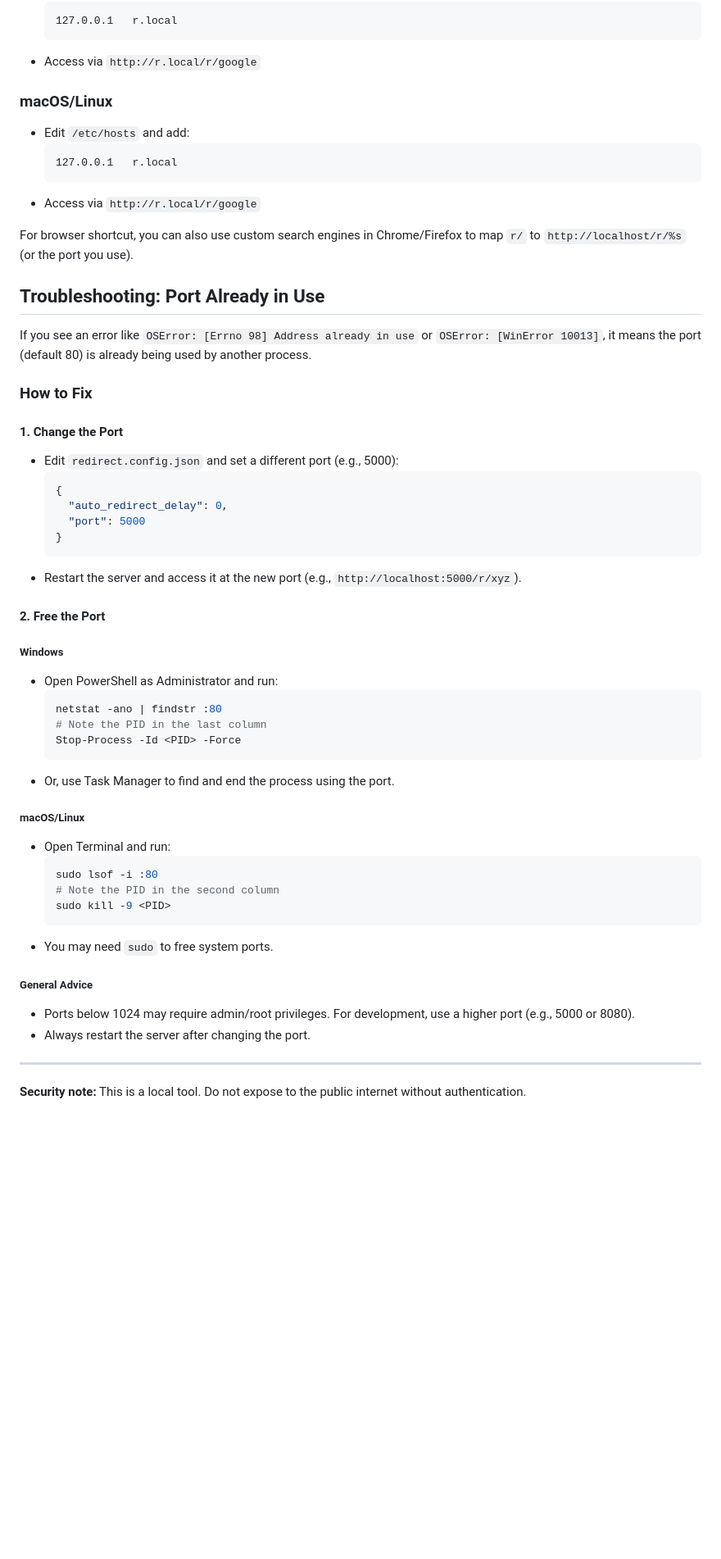
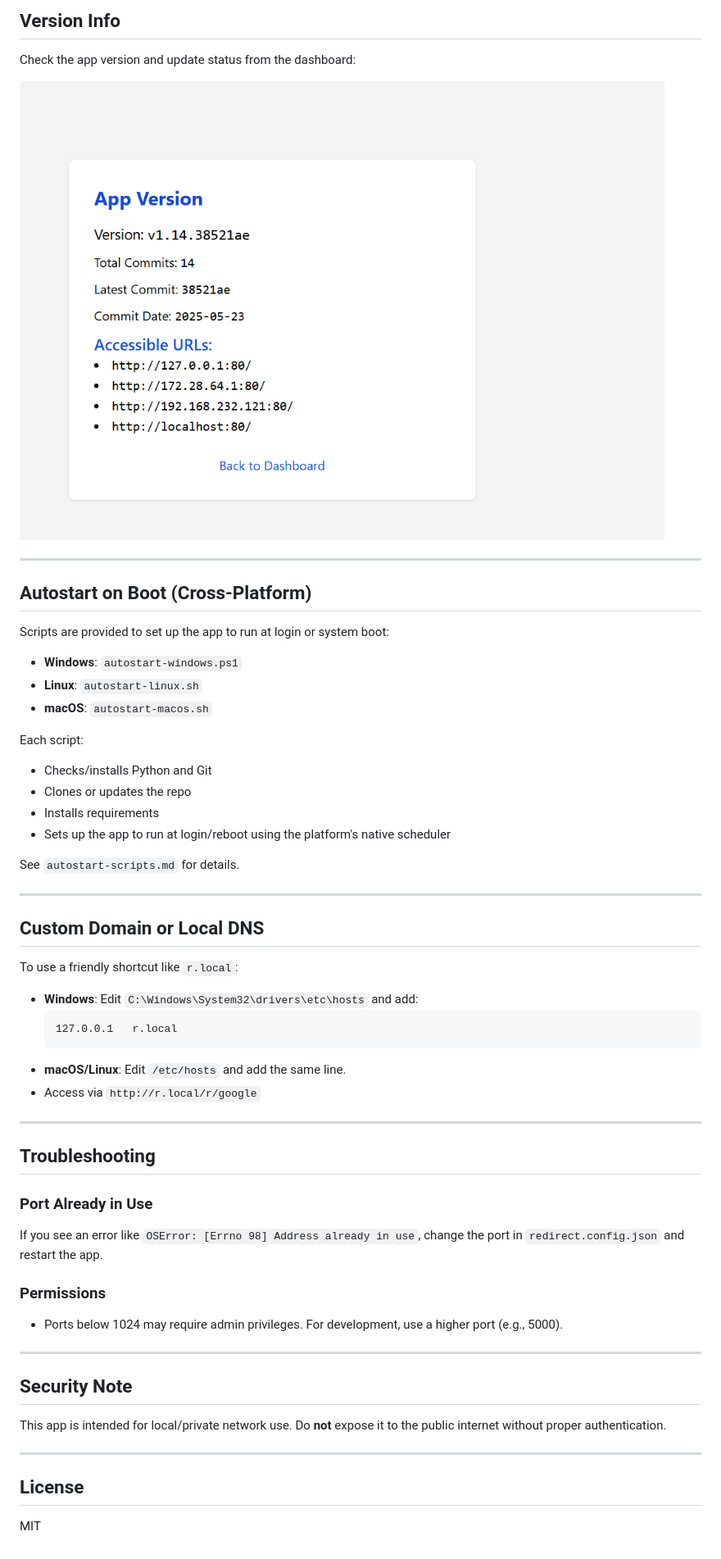
Before and after one commit to authoritydmc/r, a Markdown page: README.md, the part around the change printed below. Shown: that part at 82% size. Rendered like a GitHub page; pictures changed too: assets/version.png (added); blank space fills up the shorter version.

````diff
--- a/README.md
+++ b/README.md
@@ -96,53 +81,56 @@ A file named `redirect.config.json` is used for configuration. It is auto-create
+## Version Info
+
+Check the app version and update status from the dashboard:
+
+![Version Page](assets/version.png)
+
+---
+
+## Autostart on Boot (Cross-Platform)
+
+Scripts are provided to set up the app to run at login or system boot:
+
+- **Windows**: `autostart-windows.ps1`
+- **Linux**: `autostart-linux.sh`
+- **macOS**: `autostart-macos.sh`
+
+Each script:
+- Checks/installs Python and Git
+- Clones or updates the repo
+- Installs requirements
+- Sets up the app to run at login/reboot using the platform's native scheduler
+
+See `autostart-scripts.md` for details.
+
+---
+
+## Custom Domain or Local DNS
+
+To use a friendly shortcut like `r.local`:
+
+- **Windows**: Edit `C:\Windows\System32\drivers\etc\hosts` and add:
   ```
   127.0.0.1   r.local
   ```
+- **macOS/Linux**: Edit `/etc/hosts` and add the same line.
 - Access via `http://r.local/r/google`
 
-### macOS/Linux
-- Edit `/etc/hosts` and add:
-  ```
-  127.0.0.1   r.local
-  ```
-- Access via `http://r.local/r/google`
+---
 
-For browser shortcut, you can also use custom search engines in Chrome/Firefox to map `r/` to `http://localhost/r/%s` (or the port you use).
+## Troubleshooting
 
-## Troubleshooting: Port Already in Use
-If you see an error like `OSError: [Errno 98] Address already in use` or `OSError: [WinError 10013]`, it means the port (default 80) is already being used by another process.
+### Port Already in Use
+If you see an error like `OSError: [Errno 98] Address already in use`, change the port in `redirect.config.json` and restart the app.
 
-### How to Fix
-#### 1. Change the Port
-- Edit `redirect.config.json` and set a different port (e.g., 5000):
-  ```json
-  {
-    "auto_redirect_delay": 0,
-    "port": 5000
-  }
-  ```
-- Restart the server and access it at the new port (e.g., `http://localhost:5000/r/xyz`).
-
-#### 2. Free the Port
-##### Windows
-- Open PowerShell as Administrator and run:
-  ```powershell
-  netstat -ano | findstr :80
-  # Note the PID in the last column
-  Stop-Process -Id <PID> -Force
-  ```
-- Or, use Task Manager to find and end the process using the port.
-
-##### macOS/Linux
-- Open Terminal and run:
-  ```sh
-  sudo lsof -i :80
-  # Note the PID in the second column
-  sudo kill -9 <PID>
-  ```
-- You may need `sudo` to free system ports.
-
-##### General Advice
-- Ports below 1024 may require admin/root privileges. For development, use a higher port (e.g., 5000 or 8080).
-- Always restart the server after changing the port.
+### Permissions
+- Ports below 1024 may require admin privileges. For development, use a higher port (e.g., 5000).
 
 ---
-**Security note:** This is a local tool. Do not expose to the public internet without authentication.
+
+## Security Note
+This app is intended for local/private network use. Do **not** expose it to the public internet without proper authentication.
+
+---
+
+## License
+MIT
````
Also changed, not shown: other parts of README.md (+59 -74 lines), assets/dashboard.png (added), assets/dynamic-no-arg-provided.png (added), assets/edit.png (added).
